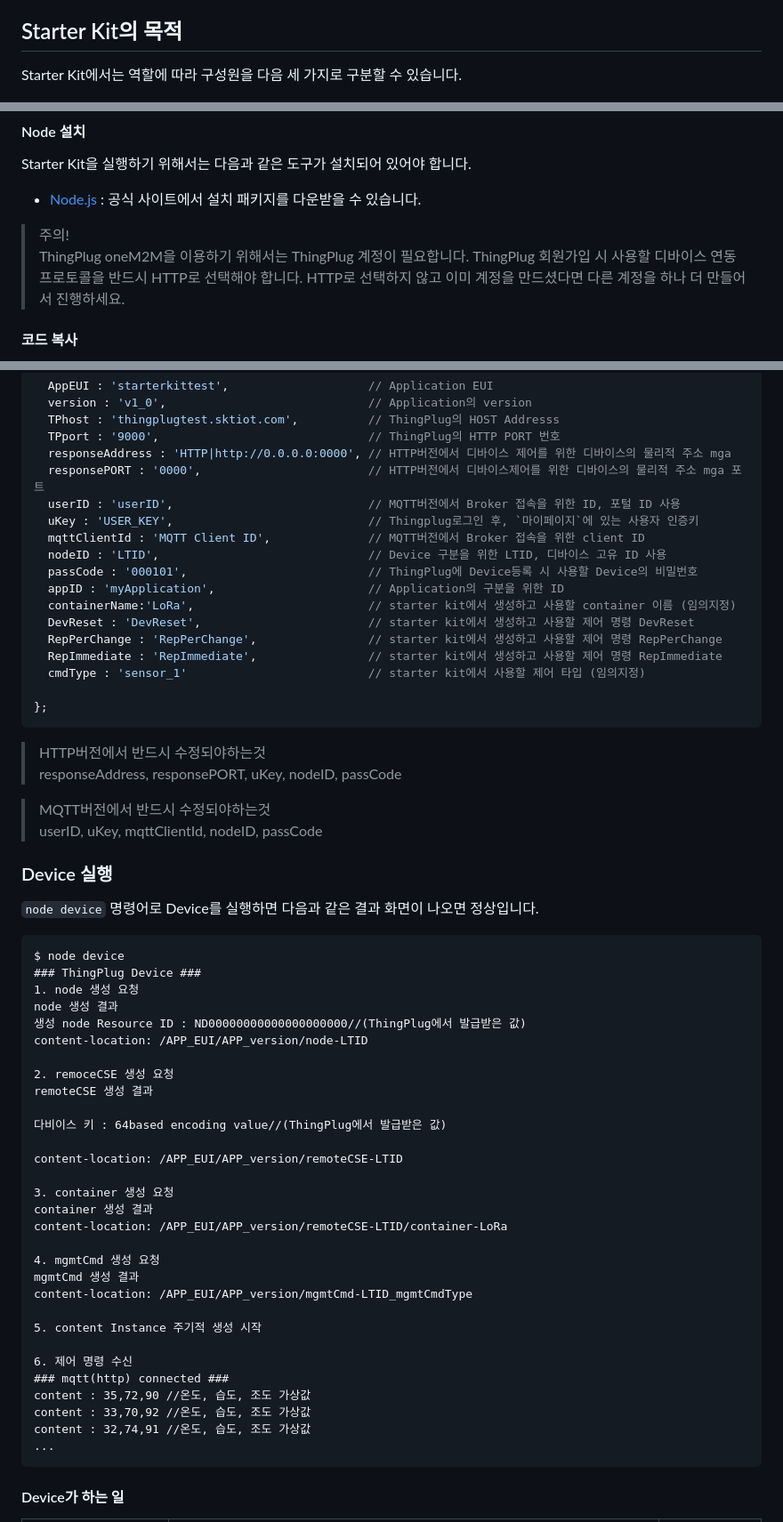
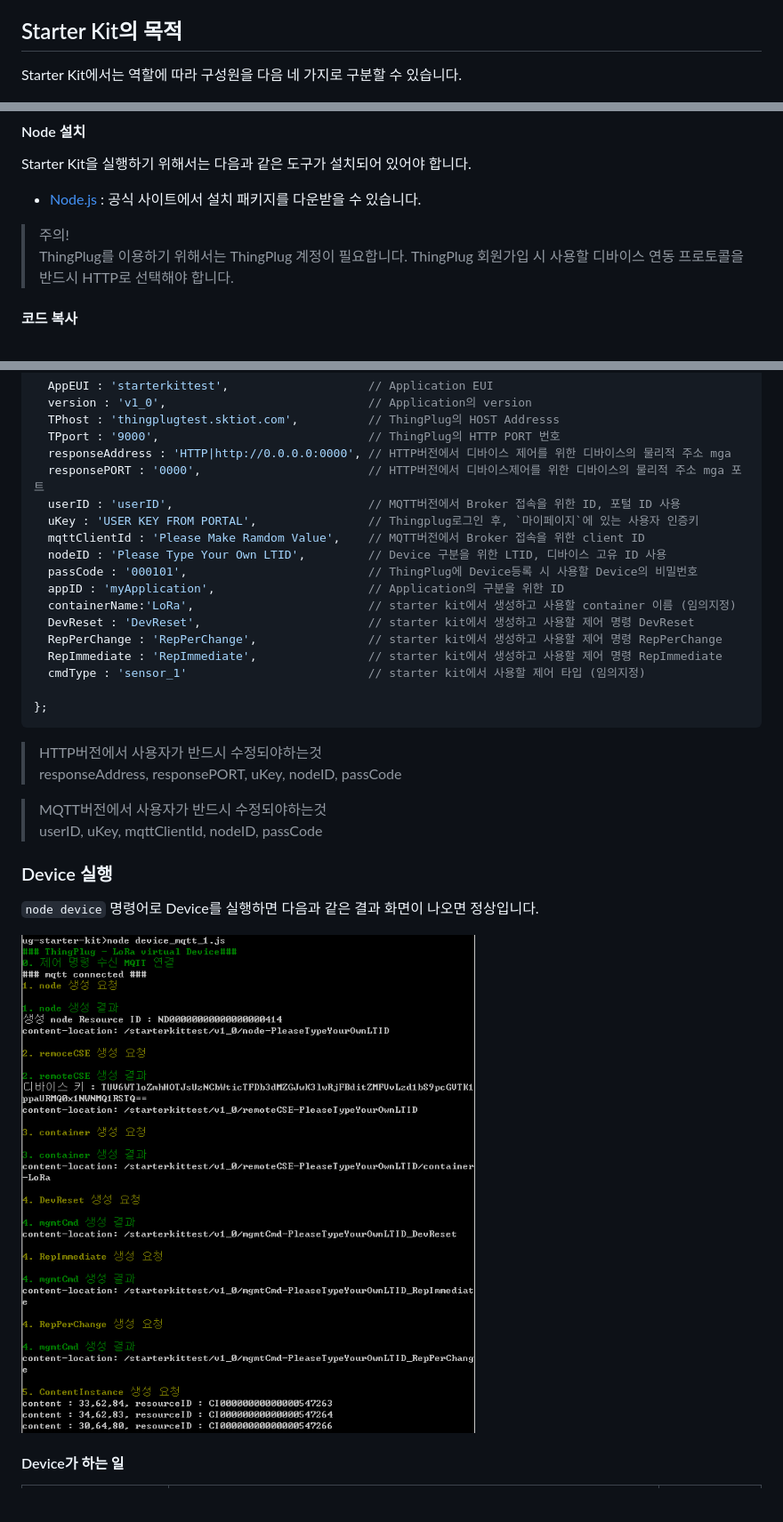
Before and after one commit to SKT-ThingPlug/thingplug-lora-starter-kit, a Markdown page: README.md, 3 parts joined by grey strips. Shown at 89% size. Rendered like a GitHub page; pictures changed too: images/process.PNG (added); blank space fills up the shorter version.

````diff
--- a/README.md
+++ b/README.md
@@ -4,7 +4,7 @@
 본 Starter Kit을 통하여 SK Telecom의 ThingPlug LoRa를 활용하는 방법을 쉽게 이해하고, 다양한 LoRa 서비스 개발을 Starter Kit에서부터 시작해보세요.
 
 ## Starter Kit의 목적
-Starter Kit에서는 역할에 따라 구성원을 다음 세 가지로 구분할 수 있습니다.
+Starter Kit에서는 역할에 따라 구성원을 다음 네 가지로 구분할 수 있습니다.
 
 ![구성과 주요 요청](https://raw.githubusercontent.com/SKT-ThingPlug/thingplug-lora-starter-kit/master/images/LoRaStarterKit%20Flow.png)
 
@@ -34,7 +35,7 @@ Starter Kit을 실행하기 위해서는 다음과 같은 도구가 설치되어
 - [Node.js](https://nodejs.org) : 공식 사이트에서 설치 패키지를 다운받을 수 있습니다.
 
 > 주의!<br>
-ThingPlug oneM2M을 이용하기 위해서는 ThingPlug 계정이 필요합니다. ThingPlug 회원가입 시 사용할 디바이스 연동 프로토콜을 반드시 HTTP로 선택해야 합니다. HTTP로 선택하지 않고 이미 계정을 만드셨다면 다른 계정을 하나 더 만들어서 진행하세요.
+ThingPlug를 이용하기 위해서는 ThingPlug 계정이 필요합니다. ThingPlug 회원가입 시 사용할 디바이스 연동 프로토콜을 반드시 HTTP로 선택해야 합니다.
 
 #### 코드 복사
 
@@ -83,9 +84,9 @@ module.exports = {
   responseAddress : 'HTTP|http://0.0.0.0:0000', // HTTP버전에서 디바이스 제어를 위한 디바이스의 물리적 주소 mga
   responsePORT : '0000',						// HTTP버전에서 디바이스제어를 위한 디바이스의 물리적 주소 mga 포트
   userID : 'userID',							// MQTT버전에서 Broker 접속을 위한 ID, 포털 ID 사용
-  uKey : 'USER_KEY', 							// Thingplug로그인 후, `마이페이지`에 있는 사용자 인증키
-  mqttClientId : 'MQTT Client ID',				// MQTT버전에서 Broker 접속을 위한 client ID
-  nodeID : 'LTID', 								// Device 구분을 위한 LTID, 디바이스 고유 ID 사용
+  uKey : 'USER KEY FROM PORTAL', 				// Thingplug로그인 후, `마이페이지`에 있는 사용자 인증키
+  mqttClientId : 'Please Make Ramdom Value',	// MQTT버전에서 Broker 접속을 위한 client ID
+  nodeID : 'Please Type Your Own LTID', 		// Device 구분을 위한 LTID, 디바이스 고유 ID 사용
   passCode : '000101', 							// ThingPlug에 Device등록 시 사용할 Device의 비밀번호
   appID : 'myApplication', 						// Application의 구분을 위한 ID
   containerName:'LoRa', 						// starter kit에서 생성하고 사용할 container 이름 (임의지정)
@@ -97,47 +98,16 @@ module.exports = {
 };
 ```
 
-> HTTP버전에서 반드시 수정되야하는것<br>
+> HTTP버전에서 사용자가 반드시 수정되야하는것<br>
 	responseAddress, responsePORT, uKey, nodeID, passCode
 
-> MQTT버전에서 반드시 수정되야하는것<br>
+> MQTT버전에서 사용자가 반드시 수정되야하는것<br>
 	userID, uKey, mqttClientId, nodeID, passCode
 
 ### Device 실행
 `node device` 명령어로 Device를 실행하면 다음과 같은 결과 화면이 나오면 정상입니다.
 
-```
-$ node device
-### ThingPlug Device ###
-1. node 생성 요청
-node 생성 결과
-생성 node Resource ID : ND00000000000000000000//(ThingPlug에서 발급받은 값)
-content-location: /APP_EUI/APP_version/node-LTID
-
-2. remoceCSE 생성 요청
-remoteCSE 생성 결과
-
-다비이스 키 : 64based encoding value//(ThingPlug에서 발급받은 값)
-
-content-location: /APP_EUI/APP_version/remoteCSE-LTID
-
-3. container 생성 요청
-container 생성 결과
-content-location: /APP_EUI/APP_version/remoteCSE-LTID/container-LoRa
-
-4. mgmtCmd 생성 요청
-mgmtCmd 생성 결과
-content-location: /APP_EUI/APP_version/mgmtCmd-LTID_mgmtCmdType
-
-5. content Instance 주기적 생성 시작
-
-6. 제어 명령 수신
-### mqtt(http) connected ###
-content : 35,72,90 //온도, 습도, 조도 가상값
-content : 33,70,92 //온도, 습도, 조도 가상값
-content : 32,74,91 //온도, 습도, 조도 가상값
-...
-```
+![결과](https://raw.githubusercontent.com/SKT-ThingPlug/thingplug-lora-starter-kit/master/images/process.PNG)
 
 #### Device가 하는 일
 
````
Also changed, not shown: other parts of README.md (+5 -1 lines), 5 other files.
